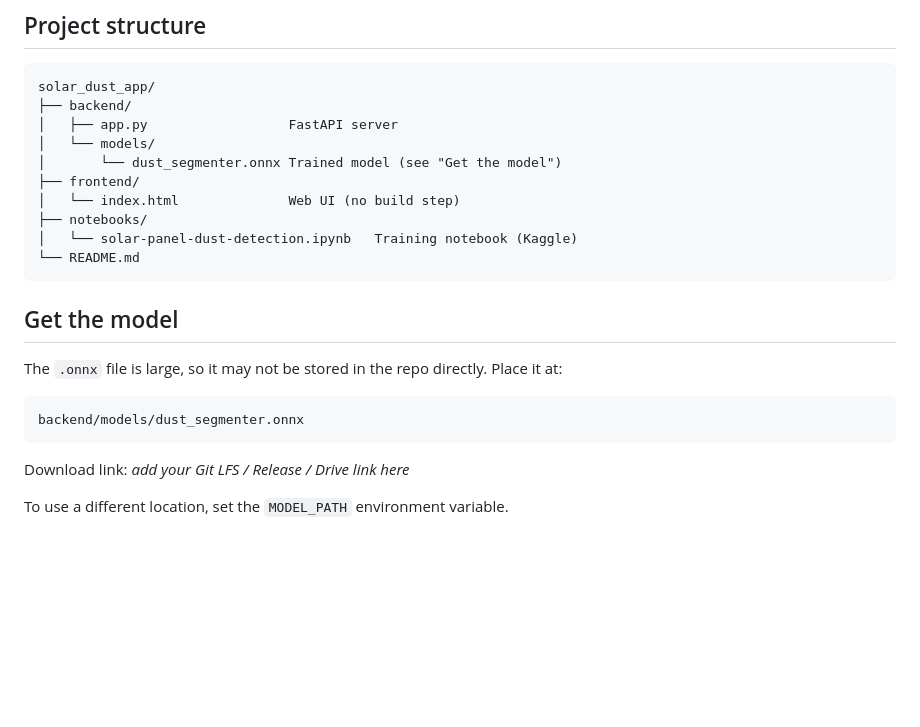
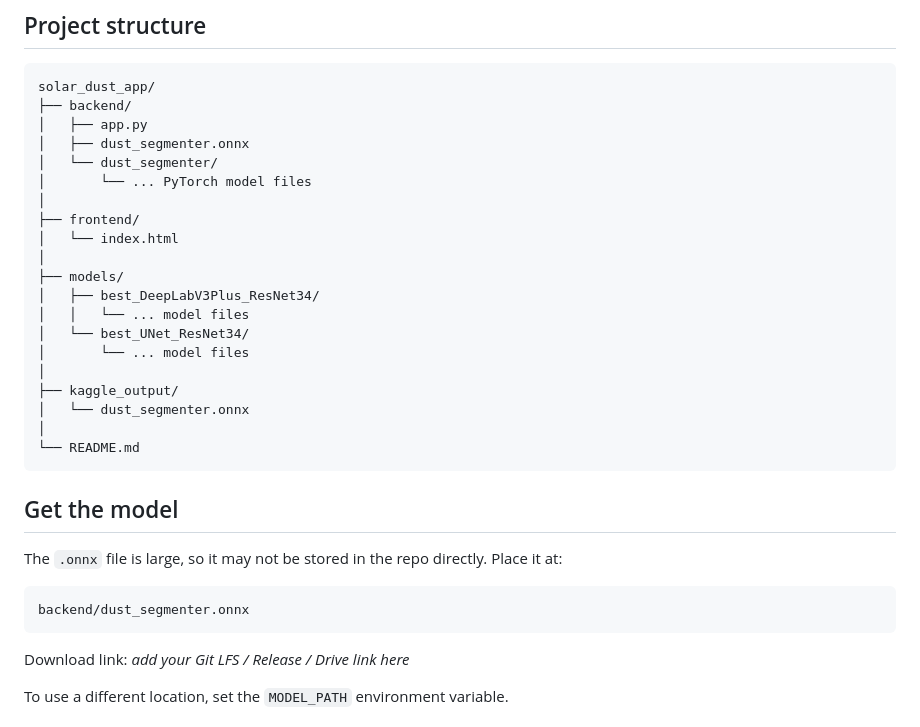
Before and after one commit to Andrea7306/solarPanel, a Markdown page: README.md, the part around the change. Drawn GitHub-style; blank space fills up the shorter version.

Commit message:
Revise README for clarity and updated structure
Updated README to reflect project structure and model details.

````diff
--- a/README.md
+++ b/README.md
@@ -19,13 +19,23 @@ Browser (index.html)  --image-->  FastAPI (app.py)  -->  ONNX Runtime (UNet-ResN
 ```
 solar_dust_app/
 ├── backend/
-│   ├── app.py                  FastAPI server
-│   └── models/
-│       └── dust_segmenter.onnx Trained model (see "Get the model")
+│   ├── app.py
+│   ├── dust_segmenter.onnx
+│   └── dust_segmenter/
+│       └── ... PyTorch model files
+│
 ├── frontend/
-│   └── index.html              Web UI (no build step)
-├── notebooks/
-│   └── solar-panel-dust-detection.ipynb   Training notebook (Kaggle)
+│   └── index.html
+│
+├── models/
+│   ├── best_DeepLabV3Plus_ResNet34/
+│   │   └── ... model files
+│   └── best_UNet_ResNet34/
+│       └── ... model files
+│
+├── kaggle_output/
+│   └── dust_segmenter.onnx
+│
 └── README.md
 ```
 
@@ -34,7 +44,7 @@ solar_dust_app/
 The `.onnx` file is large, so it may not be stored in the repo directly. Place it at:
 
 ```
-backend/models/dust_segmenter.onnx
+backend/dust_segmenter.onnx
 ```
 
 Download link: _add your Git LFS / Release / Drive link here_
````
